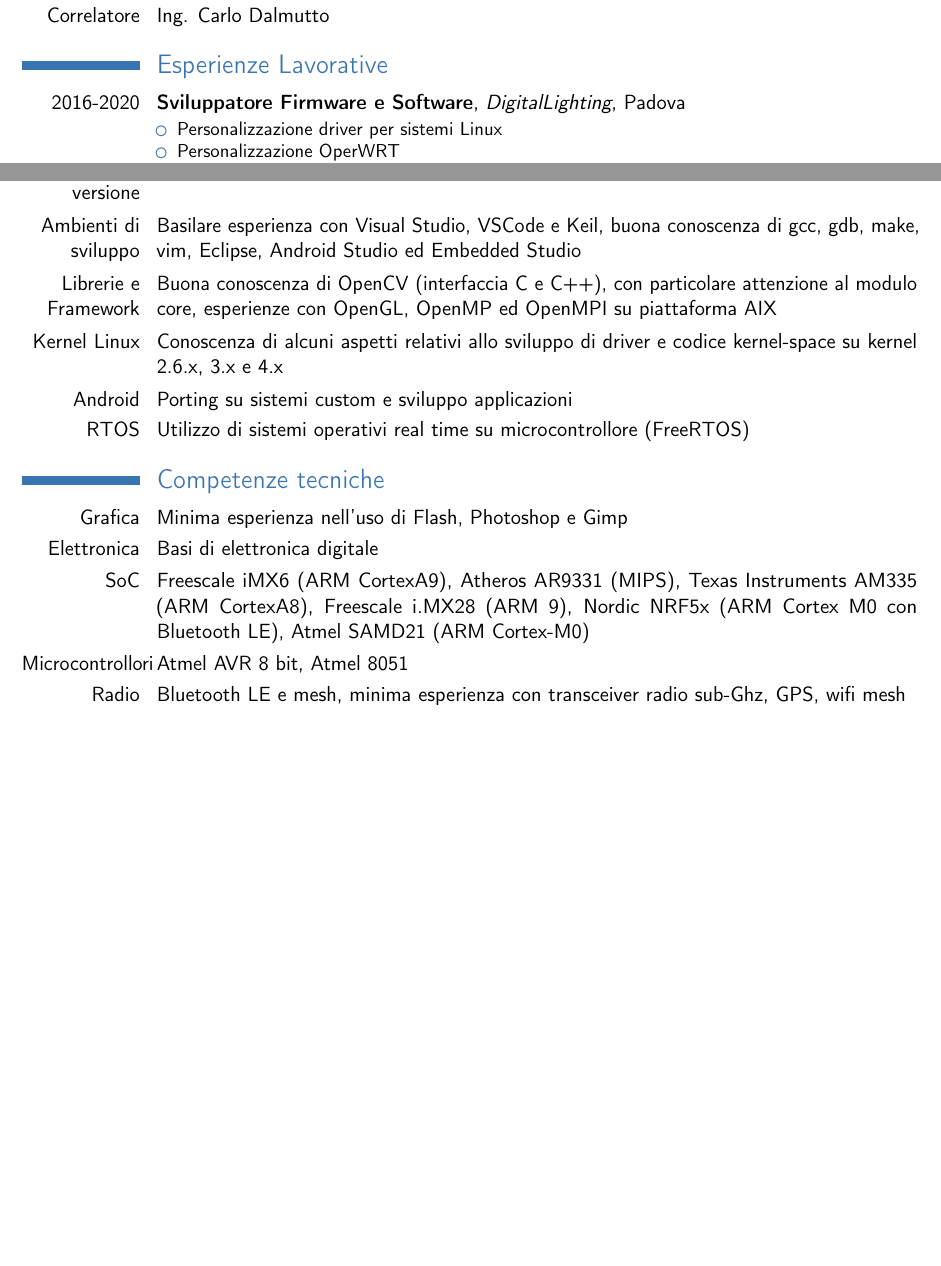
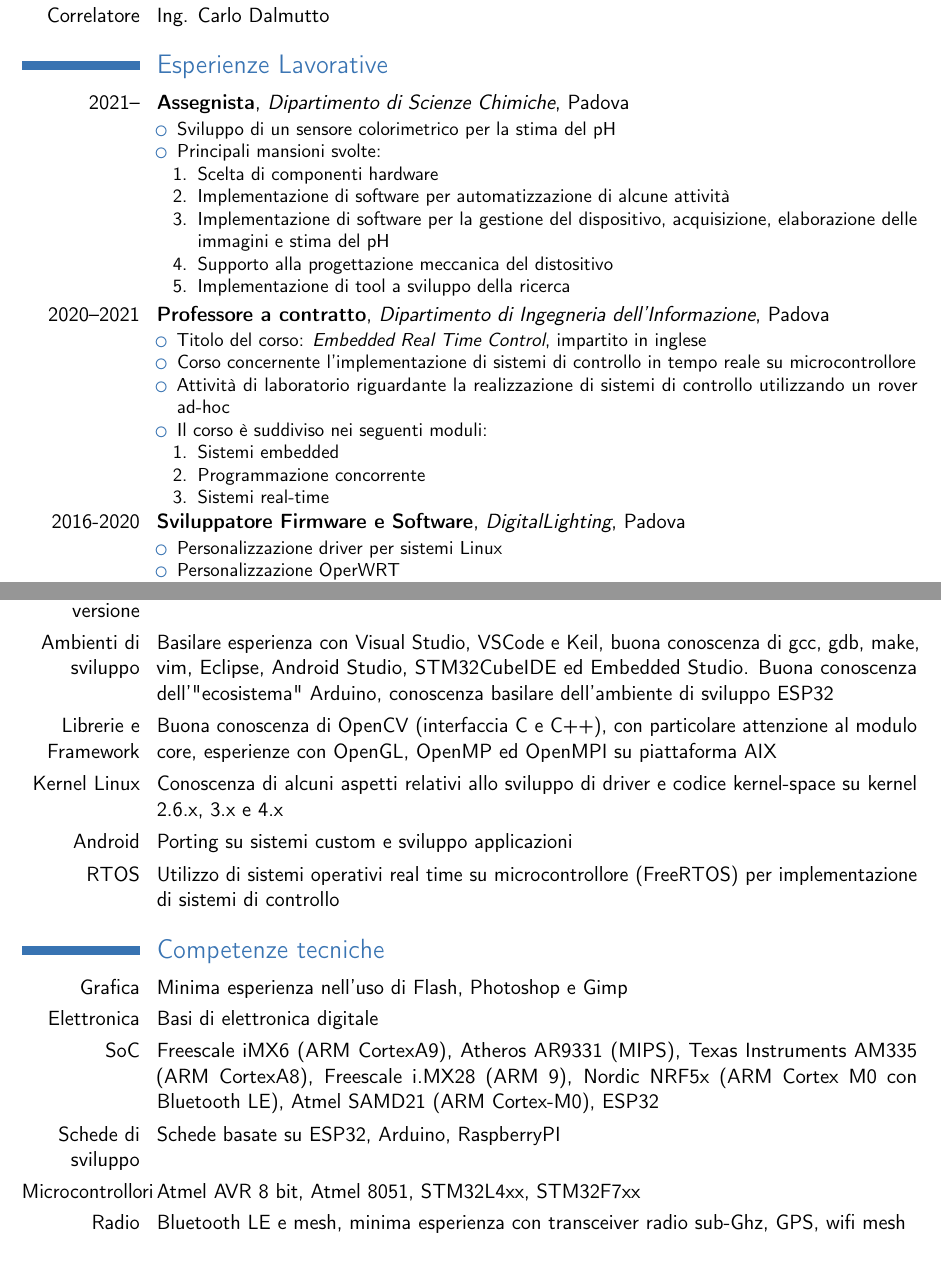
Before and after one commit to taubo/curriculum, a LaTeX CV (mtcv.tex): two parts of pages 1 and 2 of 2, joined at a grey line, cut so that both start at the same text, the shorter picture padded with empty space. Compiled offline with pdfLaTeX.

Commit message:
update the cv

```diff
--- a/mtcv.tex
+++ b/mtcv.tex
@@ -61,6 +61,34 @@ di algoritmi di segmentazione stereoscopica}}
 
 \section{Esperienze Lavorative}
 
+\cventry{2021--}{Assegnista}{Dipartimento di Scienze Chimiche}{Padova}{}{
+\begin{itemize}
+	\item Sviluppo di un sensore colorimetrico per la stima del pH
+	\item Principali mansioni svolte:
+		\begin{enumerate}
+			\item Scelta di componenti hardware
+			\item Implementazione di software per automatizzazione di alcune attivit\`a
+			\item Implementazione di software per la gestione del dispositivo, acquisizione,
+			elaborazione delle immagini	e stima del pH
+			\item Supporto alla progettazione meccanica del distositivo
+			\item Implementazione di tool a sviluppo della ricerca
+		\end{enumerate}
+\end{itemize}
+}
+\cventry{2020--2021}{Professore a contratto}{Dipartimento di Ingegneria dell'Informazione}{Padova}{}{
+\begin{itemize}
+	\item Titolo del corso: \emph{Embedded Real Time Control}, impartito in inglese
+	\item Corso concernente l'implementazione di sistemi di controllo in tempo reale su microcontrollore
+	\item Attivit\`a di laboratorio riguardante la realizzazione di sistemi di controllo utilizzando un rover ad-hoc
+	\item Il corso \`e suddiviso nei seguenti moduli:
+		\begin{enumerate}
+			\item Sistemi embedded
+			\item Programmazione concorrente
+			\item Sistemi real-time
+		\end{enumerate}
+\end{itemize}
+}
+
 \cventry{2016-2020}{Sviluppatore Firmware e Software}{DigitalLighting}{Padova}{}{
 \begin{itemize}
 	\item Personalizzazione driver per sistemi Linux
@@ -101,19 +129,21 @@ di Html, Ruby, Haskell e altri linguaggi funzionali, Zig, Nim}
 \cvline{Controllo di versione}{Buona conoscenza di git, minima conoscenza di mercurial ed SVN}
 \cvline{Ambienti di sviluppo}{Basilare esperienza con Visual Studio, VSCode e Keil, buona conoscenza di gcc, gdb, make, vim,
-Eclipse, Android Studio ed Embedded Studio}
+Eclipse, Android Studio, STM32CubeIDE ed Embedded Studio. Buona conoscenza dell'"ecosistema" Arduino, conoscenza basilare dell'ambiente
+di sviluppo ESP32}
 \cvline{Librerie e Framework}{Buona conoscenza di OpenCV (interfaccia C e C++), con particolare attenzione al modulo
 core, esperienze con OpenGL, OpenMP ed OpenMPI su piattaforma AIX}
 \cvline{Kernel Linux}{Conoscenza di alcuni aspetti relativi allo sviluppo di driver e codice kernel-space su kernel
 2.6.x, 3.x e 4.x}
 \cvline{Android}{Porting su sistemi custom e sviluppo applicazioni}
-\cvline{RTOS}{Utilizzo di sistemi operativi real time su microcontrollore (FreeRTOS)}
+\cvline{RTOS}{Utilizzo di sistemi operativi real time su microcontrollore (FreeRTOS) per implementazione di sistemi di controllo}
 
 \section{Competenze tecniche}
 \cvline{Grafica}{Minima esperienza nell’uso di Flash, Photoshop e Gimp}
 \cvline{Elettronica}{Basi di elettronica digitale}
 \cvline{SoC}{Freescale iMX6 (ARM CortexA9), Atheros AR9331 (MIPS), Texas Instruments AM335 (ARM CortexA8), Freescale i.MX28 (ARM 9), Nordic NRF5x
-(ARM Cortex M0 con Bluetooth LE), Atmel SAMD21 (ARM Cortex-M0)}
-\cvline{Microcontrollori}{Atmel AVR 8 bit, Atmel 8051}
+(ARM Cortex M0 con Bluetooth LE), Atmel SAMD21 (ARM Cortex-M0), ESP32}
+\cvline{Schede di sviluppo}{Schede basate su ESP32, Arduino, RaspberryPI}
+\cvline{Microcontrollori}{Atmel AVR 8 bit, Atmel 8051, STM32L4xx, STM32F7xx}
 \cvline{Radio}{Bluetooth LE e mesh, minima esperienza con transceiver radio sub-Ghz, GPS, wifi mesh}
 %\cvcomputer{category 1}{XXX, YYY, ZZZ}{category 4}{XXX, YYY, ZZZ}
 
```
Also changed, not shown: mtcv.tex (4 more changed lines).
